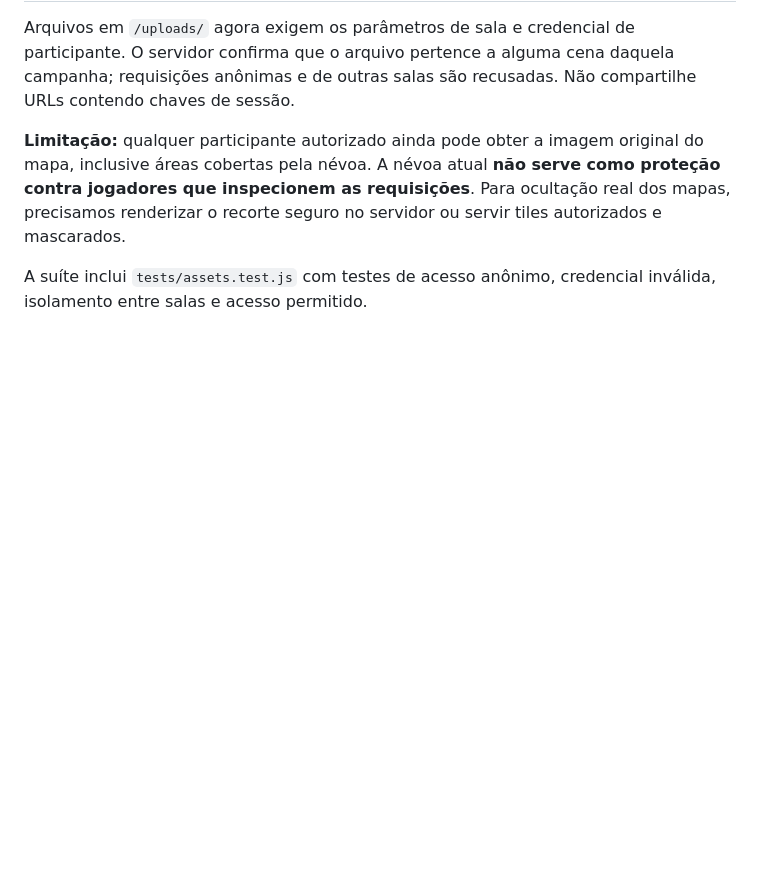
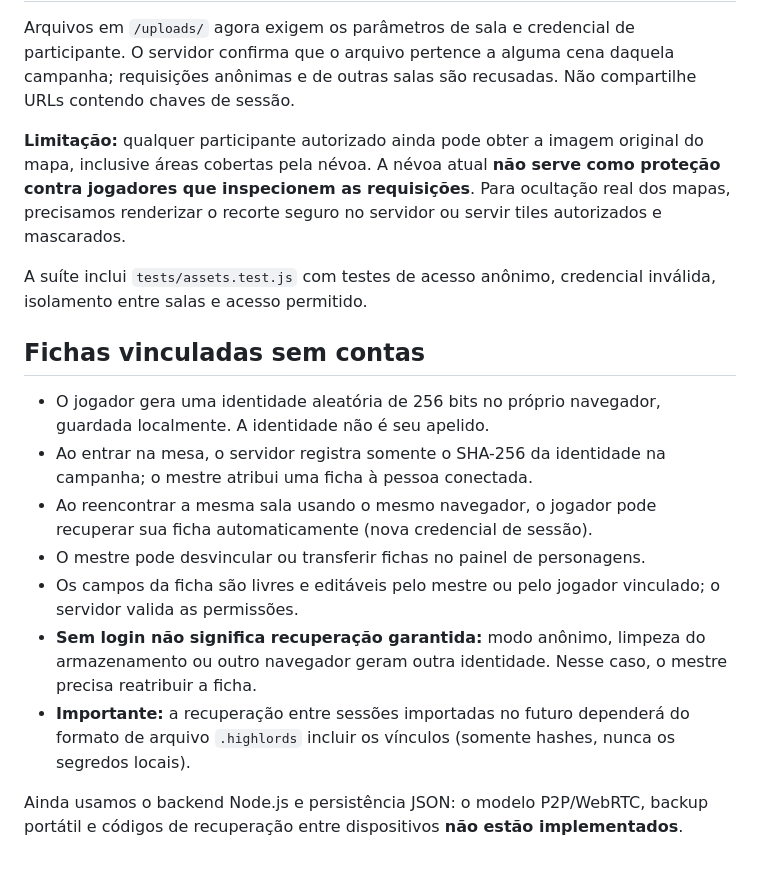
Before and after one commit to runawayez/highlords-rpg, a Markdown page: README.md, the part around the change. Rendered like a GitHub page; blank space fills up the shorter version.

Commit message:
docs: registra funcionamento e limites das fichas sem login

```diff
--- a/README.md
+++ b/README.md
@@ -50,3 +50,15 @@ Arquivos em `/uploads/` agora exigem os parâmetros de sala e credencial de part
 **Limitação:** qualquer participante autorizado ainda pode obter a imagem original do mapa, inclusive áreas cobertas pela névoa. A névoa atual **não serve como proteção contra jogadores que inspecionem as requisições**. Para ocultação real dos mapas, precisamos renderizar o recorte seguro no servidor ou servir tiles autorizados e mascarados.
 
 A suíte inclui `tests/assets.test.js` com testes de acesso anônimo, credencial inválida, isolamento entre salas e acesso permitido.
+
+## Fichas vinculadas sem contas
+
+- O jogador gera uma identidade aleatória de 256 bits no próprio navegador, guardada localmente. A identidade não é seu apelido.
+- Ao entrar na mesa, o servidor registra somente o SHA-256 da identidade na campanha; o mestre atribui uma ficha à pessoa conectada.
+- Ao reencontrar a mesma sala usando o mesmo navegador, o jogador pode recuperar sua ficha automaticamente (nova credencial de sessão).
+- O mestre pode desvincular ou transferir fichas no painel de personagens.
+- Os campos da ficha são livres e editáveis pelo mestre ou pelo jogador vinculado; o servidor valida as permissões.
+- **Sem login não significa recuperação garantida:** modo anônimo, limpeza do armazenamento ou outro navegador geram outra identidade. Nesse caso, o mestre precisa reatribuir a ficha.
+- **Importante:** a recuperação entre sessões importadas no futuro dependerá do formato de arquivo `.highlords` incluir os vínculos (somente hashes, nunca os segredos locais).
+
+Ainda usamos o backend Node.js e persistência JSON: o modelo P2P/WebRTC, backup portátil e códigos de recuperação entre dispositivos **não estão implementados**.
```
